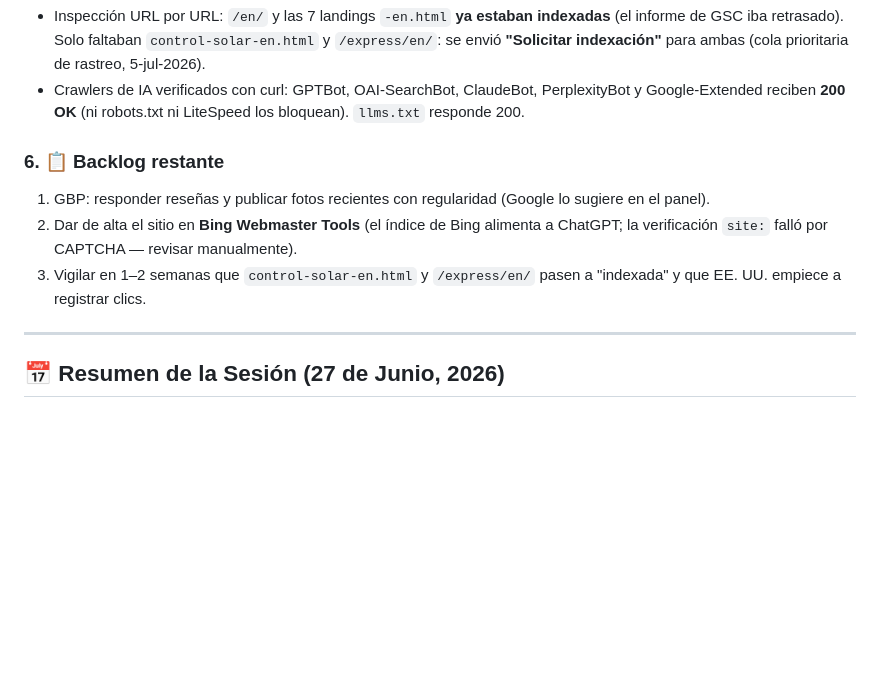
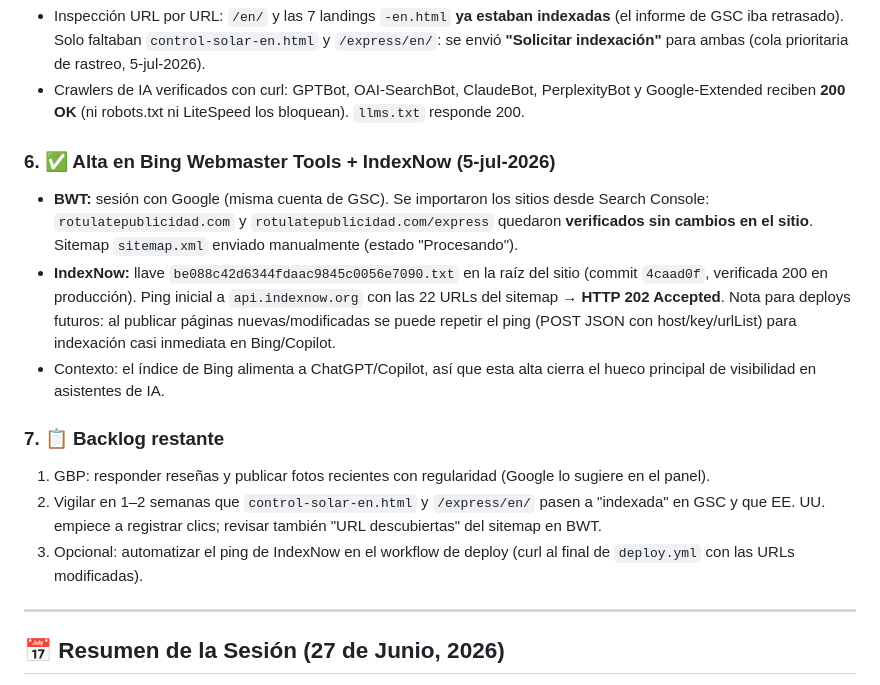
Before and after one commit to omarellano/rotulate-publicidad-website, a Markdown page: agents.md, the part around the change. Rendered like a GitHub page; blank space fills up the shorter version.

Commit message:
docs: log Bing Webmaster Tools onboarding and IndexNow setup in agents.md
Co-Authored-By: Claude Fable 5 <noreply@anthropic.com>

```diff
--- a/agents.md
+++ b/agents.md
@@ -33,10 +33,15 @@ Auditoría integral (solo diagnóstico, sin cambios de código): SEO, GSC en viv
 * Inspección URL por URL: `/en/` y las 7 landings `-en.html` **ya estaban indexadas** (el informe de GSC iba retrasado). Solo faltaban `control-solar-en.html` y `/express/en/`: se envió **"Solicitar indexación"** para ambas (cola prioritaria de rastreo, 5-jul-2026).
 * Crawlers de IA verificados con curl: GPTBot, OAI-SearchBot, ClaudeBot, PerplexityBot y Google-Extended reciben **200 OK** (ni robots.txt ni LiteSpeed los bloquean). `llms.txt` responde 200.
 
-### 6. 📋 Backlog restante
+### 6. ✅ Alta en Bing Webmaster Tools + IndexNow (5-jul-2026)
+* **BWT:** sesión con Google (misma cuenta de GSC). Se importaron los sitios desde Search Console: `rotulatepublicidad.com` y `rotulatepublicidad.com/express` quedaron **verificados sin cambios en el sitio**. Sitemap `sitemap.xml` enviado manualmente (estado "Procesando").
+* **IndexNow:** llave `be088c42d6344fdaac9845c0056e7090.txt` en la raíz del sitio (commit `4caad0f`, verificada 200 en producción). Ping inicial a `api.indexnow.org` con las 22 URLs del sitemap → **HTTP 202 Accepted**. Nota para deploys futuros: al publicar páginas nuevas/modificadas se puede repetir el ping (POST JSON con host/key/urlList) para indexación casi inmediata en Bing/Copilot.
+* Contexto: el índice de Bing alimenta a ChatGPT/Copilot, así que esta alta cierra el hueco principal de visibilidad en asistentes de IA.
+
+### 7. 📋 Backlog restante
 1. GBP: responder reseñas y publicar fotos recientes con regularidad (Google lo sugiere en el panel).
-2. Dar de alta el sitio en **Bing Webmaster Tools** (el índice de Bing alimenta a ChatGPT; la verificación `site:` falló por CAPTCHA — revisar manualmente).
-3. Vigilar en 1–2 semanas que `control-solar-en.html` y `/express/en/` pasen a "indexada" y que EE. UU. empiece a registrar clics.
+2. Vigilar en 1–2 semanas que `control-solar-en.html` y `/express/en/` pasen a "indexada" en GSC y que EE. UU. empiece a registrar clics; revisar también "URL descubiertas" del sitemap en BWT.
+3. Opcional: automatizar el ping de IndexNow en el workflow de deploy (curl al final de `deploy.yml` con las URLs modificadas).
 
 ---
 
```
